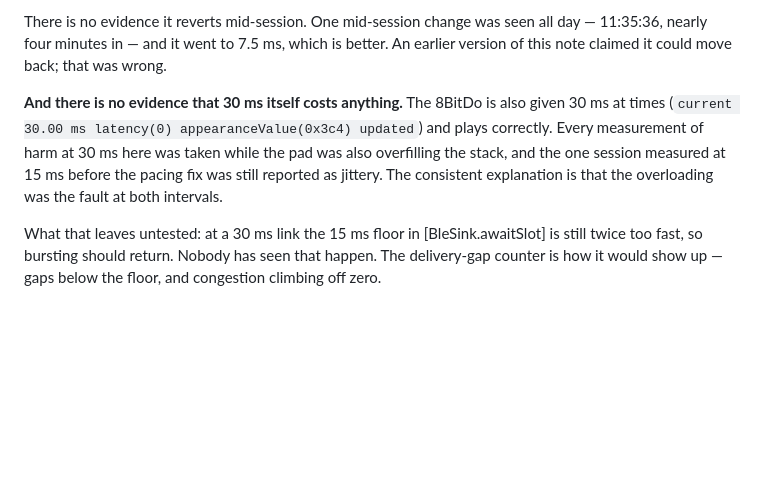
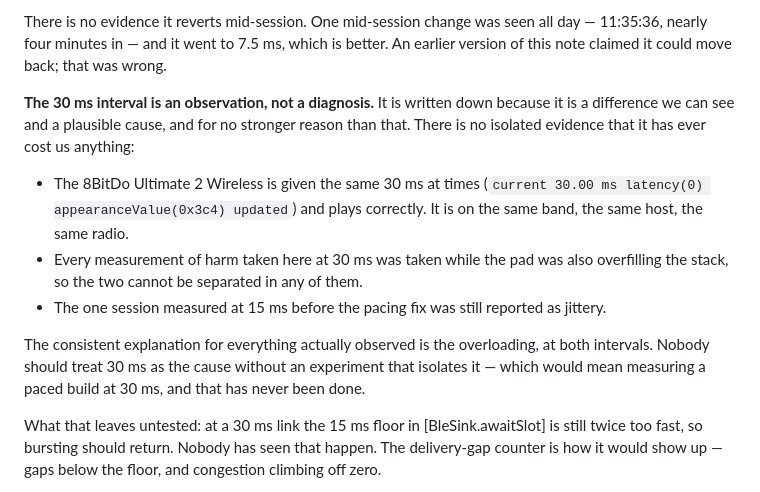
Before and after one commit to bentolanh/thor-sidepad, a Markdown page: DEVELOPMENT.md, the part around the change. Drawn GitHub-style; blank space fills up the shorter version.

Commit message:
Say plainly that 30 ms is an observation, not a diagnosis
Written down because it is a visible difference and a plausible cause, and for
no stronger reason. The 8BitDo is given the same 30 ms on the same band and the
same host and plays correctly; every measurement of harm here at 30 ms was taken
while the pad was also overfilling the stack, so neither isolates it; and the one
session at 15 ms before the pacing fix was still jittery.

Nobody should treat it as the cause without an experiment that isolates it — a
paced build at 30 ms — which has never been run.

Co-Authored-By: Claude Opus 5 <noreply@anthropic.com>

```diff
--- a/DEVELOPMENT.md
+++ b/DEVELOPMENT.md
@@ -1312,11 +1312,20 @@ There is no evidence it reverts mid-session. One mid-session change was seen all
 nearly four minutes in — and it went to 7.5 ms, which is better. An earlier version of this note
 claimed it could move back; that was wrong.
 
-**And there is no evidence that 30 ms itself costs anything.** The 8BitDo is also given 30 ms at
-times (`current 30.00 ms latency(0) appearanceValue(0x3c4) updated`) and plays correctly. Every
-measurement of harm at 30 ms here was taken while the pad was also overfilling the stack, and the
-one session measured at 15 ms before the pacing fix was still reported as jittery. The consistent
-explanation is that the overloading was the fault at both intervals.
+**The 30 ms interval is an observation, not a diagnosis.** It is written down because it is a
+difference we can see and a plausible cause, and for no stronger reason than that. There is no
+isolated evidence that it has ever cost us anything:
+
+- The 8BitDo Ultimate 2 Wireless is given the same 30 ms at times
+  (`current 30.00 ms latency(0) appearanceValue(0x3c4) updated`) and plays correctly. It is on the
+  same band, the same host, the same radio.
+- Every measurement of harm taken here at 30 ms was taken while the pad was also overfilling the
+  stack, so the two cannot be separated in any of them.
+- The one session measured at 15 ms before the pacing fix was still reported as jittery.
+
+The consistent explanation for everything actually observed is the overloading, at both intervals.
+Nobody should treat 30 ms as the cause without an experiment that isolates it — which would mean
+measuring a paced build at 30 ms, and that has never been done.
 
 What that leaves untested: at a 30 ms link the 15 ms floor in [BleSink.awaitSlot] is still twice
 too fast, so bursting should return. Nobody has seen that happen. The delivery-gap counter is how
```
